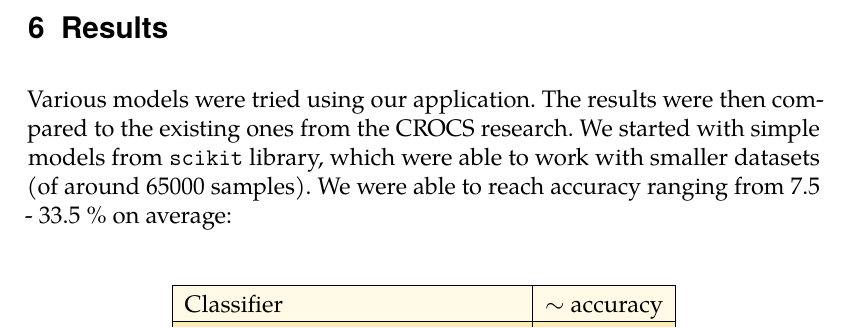
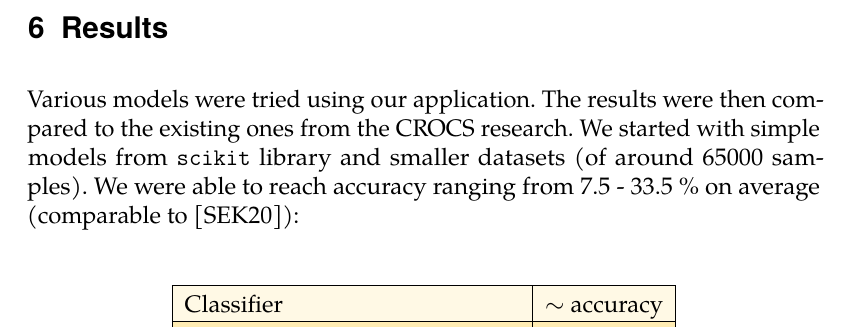
Before and after one commit to rlapar/thesis, a LaTeX thesis (thesis.tex, which reads tex/chapters/results.tex): part of page 59 of 88, cut so that both start at the same text. Compiled offline with pdfLaTeX.

Commit message:
Chapter Results, scikit

```diff
--- a/tex/chapters/results.tex
+++ b/tex/chapters/results.tex
@@ -1,6 +1,6 @@
 \chapter{Results}
 
-Various models were tried using our application. The results were then compared to the existing ones from the CROCS research. We started with simple models from \texttt{scikit} library, which were able to work with smaller datasets (of around 65000 samples). We were able to reach accuracy ranging from 7.5 - 33.5 \% on average:
+Various models were tried using our application. The results were then compared to the existing ones from the CROCS research. We started with simple models from \texttt{scikit} library and smaller datasets (of around 65000 samples). We were able to reach accuracy ranging from 7.5 - 33.5 \% on average (comparable to \cite{thesis_sekan}):
 
 \begin{figure}[H]
 
```
Also changed, not shown: tex/chapters/results.tex (2 more changed lines).
